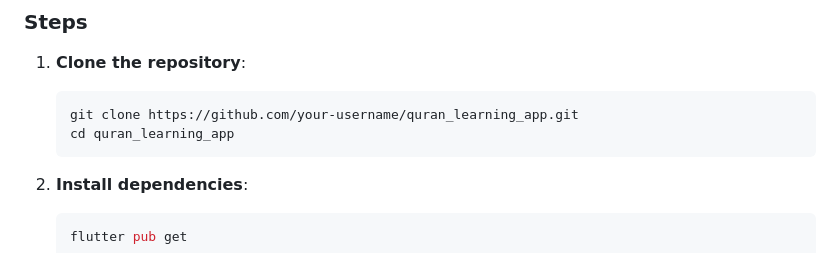
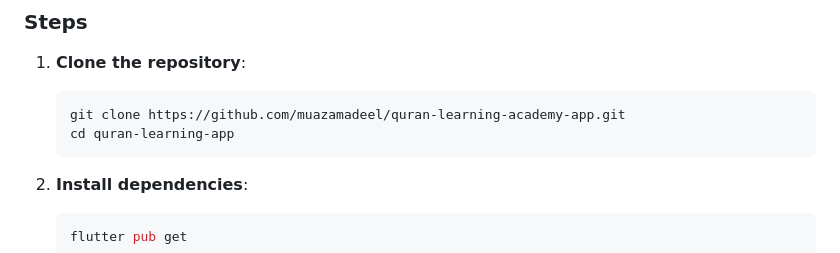
Before and after one commit to muazamadeel/quran-learning-academy-app, a Markdown page: README.md, the part around the change. Rendered like a GitHub page.

Commit message:
docs: update git clone link with actual username

````diff
--- a/README.md
+++ b/README.md
@@ -60,8 +60,8 @@ A comprehensive, high-performance Flutter application designed to bridge the gap
 ### Steps
 1. **Clone the repository**:
    ```bash
-   git clone https://github.com/your-username/quran_learning_app.git
-   cd quran_learning_app
+   git clone https://github.com/muazamadeel/quran-learning-academy-app.git
+   cd quran-learning-app
    ```
 
 2. **Install dependencies**:
````
